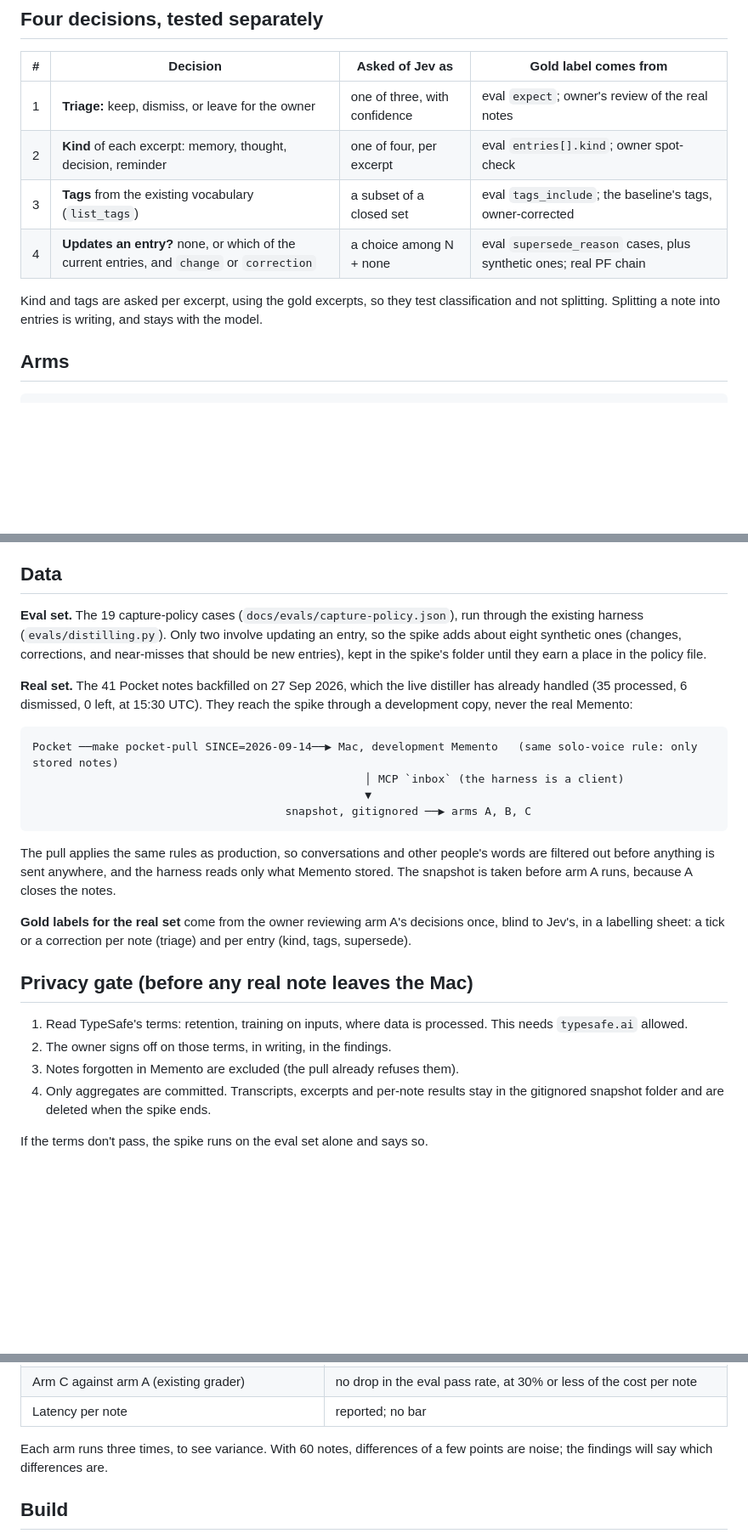
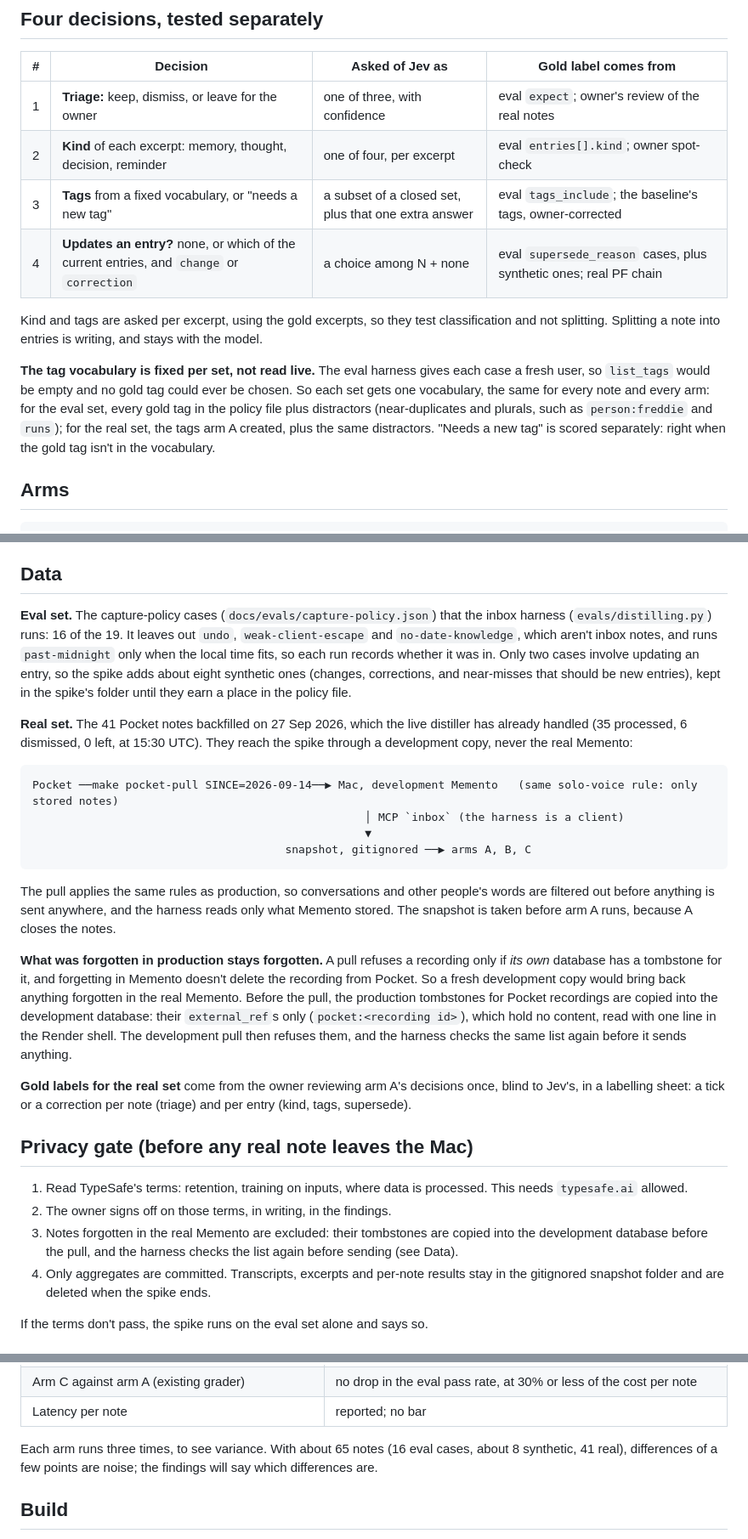
Before and after one commit to hugorodgerbrown/memento, a Markdown page: docs/spikes/jev.md, 3 parts joined by grey strips. Shown at 85% size. Rendered like a GitHub page; blank space fills up the shorter version.

Commit message:
Spike scope: carry production tombstones, fix the eval count and tag vocabulary
- A fresh development pull only refuses what its own database forgot, and
  forgetting doesn't delete from Pocket. Production's Pocket tombstones
  (external refs only) are copied in first, and checked again before
  anything is sent.
- The inbox harness runs 16 of the 19 policy cases, not 19; sample size
  corrected.
- Tags are chosen from a fixed vocabulary per set (gold tags plus
  distractors), with "needs a new tag" scored separately, since each eval
  case starts with no tags.

Co-Authored-By: Claude Opus 5.5 <noreply@anthropic.com>
Claude-Session: https://claude.ai/code/session_01HXdotYBkUSCUs66rupaQut

```diff
--- a/docs/spikes/jev.md
+++ b/docs/spikes/jev.md
@@ -14,10 +14,12 @@ Jev (as described second-hand; `typesafe.ai` was blocked from where this was wri
 |---|---|---|---|
 | 1 | **Triage:** keep, dismiss, or leave for the owner | one of three, with confidence | eval `expect`; owner's review of the real notes |
 | 2 | **Kind** of each excerpt: memory, thought, decision, reminder | one of four, per excerpt | eval `entries[].kind`; owner spot-check |
-| 3 | **Tags** from the existing vocabulary (`list_tags`) | a subset of a closed set | eval `tags_include`; the baseline's tags, owner-corrected |
+| 3 | **Tags** from a fixed vocabulary, or "needs a new tag" | a subset of a closed set, plus that one extra answer | eval `tags_include`; the baseline's tags, owner-corrected |
 | 4 | **Updates an entry?** none, or which of the current entries, and `change` or `correction` | a choice among N + none | eval `supersede_reason` cases, plus synthetic ones; real PF chain |
 
 Kind and tags are asked per excerpt, using the gold excerpts, so they test classification and not splitting. Splitting a note into entries is writing, and stays with the model.
+
+**The tag vocabulary is fixed per set, not read live.** The eval harness gives each case a fresh user, so `list_tags` would be empty and no gold tag could ever be chosen. So each set gets one vocabulary, the same for every note and every arm: for the eval set, every gold tag in the policy file plus distractors (near-duplicates and plurals, such as `person:freddie` and `runs`); for the real set, the tags arm A created, plus the same distractors. "Needs a new tag" is scored separately: right when the gold tag isn't in the vocabulary.
 
 ## Arms
 
@@ -39,7 +41,7 @@ Kind and tags are asked per excerpt, using the gold excerpts, so they test class
 
 ## Data
 
-**Eval set.** The 19 capture-policy cases (`docs/evals/capture-policy.json`), run through the existing harness (`evals/distilling.py`). Only two involve updating an entry, so the spike adds about eight synthetic ones (changes, corrections, and near-misses that should be new entries), kept in the spike's folder until they earn a place in the policy file.
+**Eval set.** The capture-policy cases (`docs/evals/capture-policy.json`) that the inbox harness (`evals/distilling.py`) runs: 16 of the 19. It leaves out `undo`, `weak-client-escape` and `no-date-knowledge`, which aren't inbox notes, and runs `past-midnight` only when the local time fits, so each run records whether it was in. Only two cases involve updating an entry, so the spike adds about eight synthetic ones (changes, corrections, and near-misses that should be new entries), kept in the spike's folder until they earn a place in the policy file.
 
 **Real set.** The 41 Pocket notes backfilled on 27 Sep 2026, which the live distiller has already handled (35 processed, 6 dismissed, 0 left, at 15:30 UTC). They reach the spike through a development copy, never the real Memento:
 
@@ -52,13 +54,15 @@ Pocket ──make pocket-pull SINCE=2026-09-14──▶ Mac, development Memento
 
 The pull applies the same rules as production, so conversations and other people's words are filtered out before anything is sent anywhere, and the harness reads only what Memento stored. The snapshot is taken before arm A runs, because A closes the notes.
 
+**What was forgotten in production stays forgotten.** A pull refuses a recording only if *its own* database has a tombstone for it, and forgetting in Memento doesn't delete the recording from Pocket. So a fresh development copy would bring back anything forgotten in the real Memento. Before the pull, the production tombstones for Pocket recordings are copied into the development database: their `external_ref`s only (`pocket:<recording id>`), which hold no content, read with one line in the Render shell. The development pull then refuses them, and the harness checks the same list again before it sends anything.
+
 **Gold labels for the real set** come from the owner reviewing arm A's decisions once, blind to Jev's, in a labelling sheet: a tick or a correction per note (triage) and per entry (kind, tags, supersede).
 
 ## Privacy gate (before any real note leaves the Mac)
 
 1. Read TypeSafe's terms: retention, training on inputs, where data is processed. This needs `typesafe.ai` allowed.
 2. The owner signs off on those terms, in writing, in the findings.
-3. Notes forgotten in Memento are excluded (the pull already refuses them).
+3. Notes forgotten in the real Memento are excluded: their tombstones are copied into the development database before the pull, and the harness checks the list again before sending (see Data).
 4. Only aggregates are committed. Transcripts, excerpts and per-note results stay in the gitignored snapshot folder and are deleted when the spike ends.
 
 If the terms don't pass, the spike runs on the eval set alone and says so.
@@ -77,7 +81,7 @@ If the terms don't pass, the spike runs on the eval set alone and says so.
 | Arm C against arm A (existing grader) | no drop in the eval pass rate, at 30% or less of the cost per note |
 | Latency per note | reported; no bar |
 
-Each arm runs three times, to see variance. With 60 notes, differences of a few points are noise; the findings will say which differences are.
+Each arm runs three times, to see variance. With about 65 notes (16 eval cases, about 8 synthetic, 41 real), differences of a few points are noise; the findings will say which differences are.
 
 ## Build
 
```
Also changed, not shown: other parts of docs/spikes/jev.md (+1 -1 lines).
